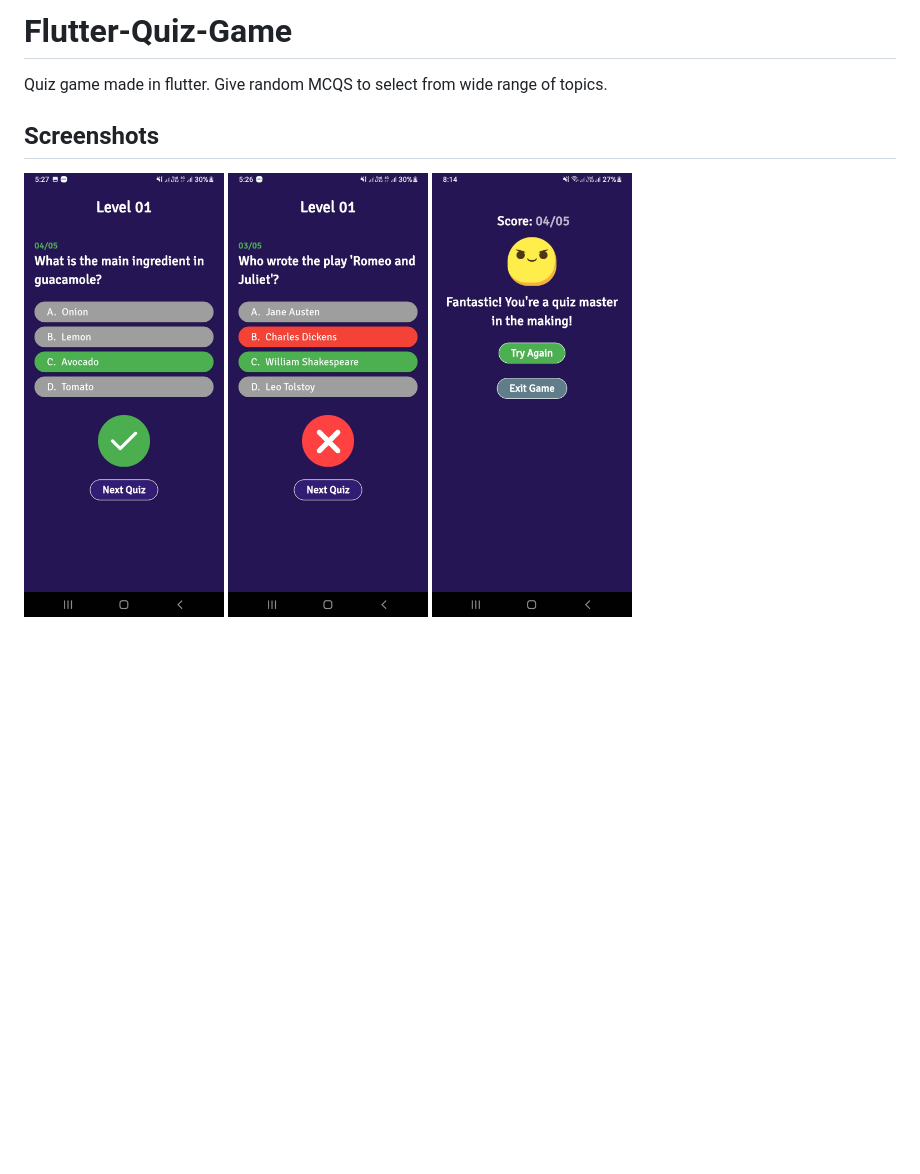
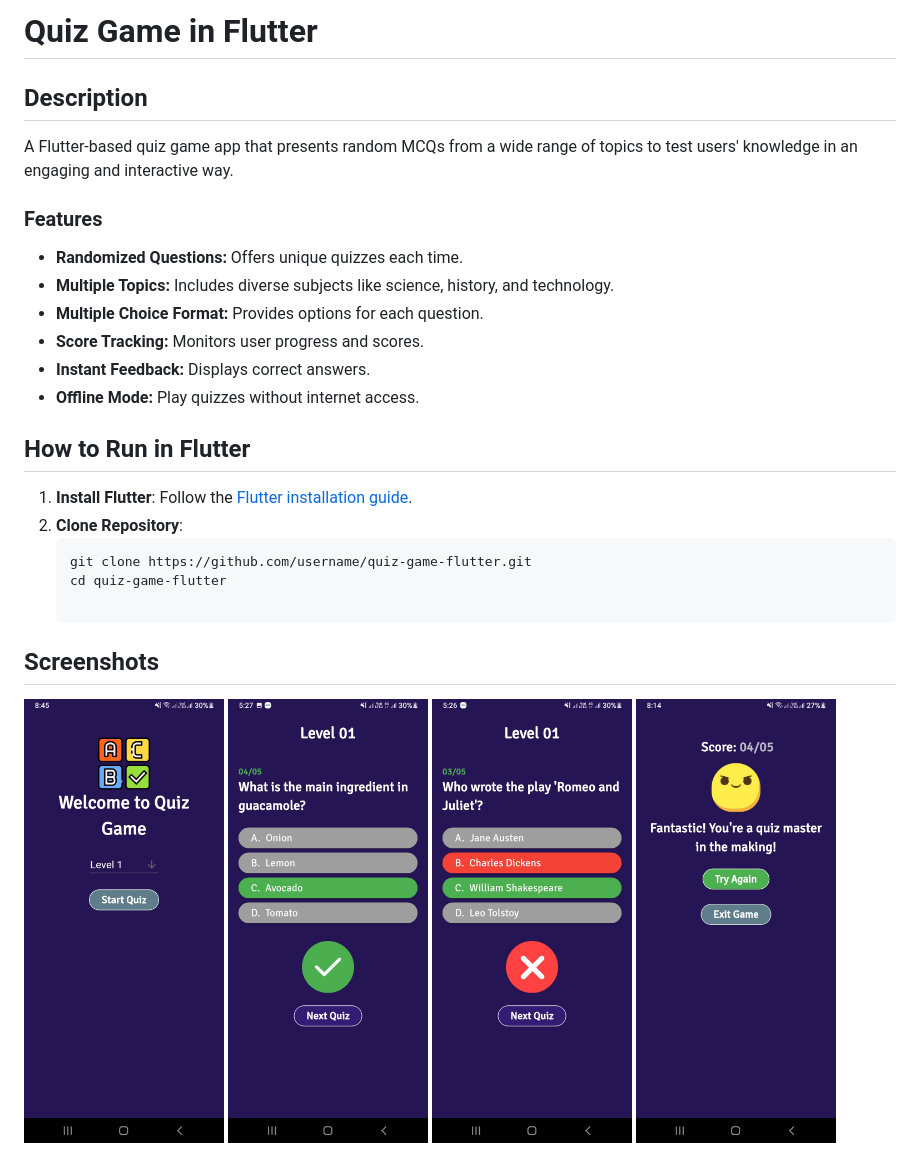
Before and after one commit to Sheroz-Akram/Flutter-Quiz-Game, a Markdown page: README.md, the part around the change. GitHub-like rendering; pictures changed too: images/home.jpg (added); blank space fills up the shorter version.

Commit message:
Home Page Created

````diff
--- a/README.md
+++ b/README.md
@@ -1,5 +1,23 @@
-# Flutter-Quiz-Game
-Quiz game made in flutter. Give random MCQS to select from wide range of topics.
+# Quiz Game in Flutter
+
+## Description
+A Flutter-based quiz game app that presents random MCQs from a wide range of topics to test users' knowledge in an engaging and interactive way.
+
+### Features
+- **Randomized Questions:** Offers unique quizzes each time.
+- **Multiple Topics:** Includes diverse subjects like science, history, and technology.
+- **Multiple Choice Format:** Provides options for each question.
+- **Score Tracking:** Monitors user progress and scores.
+- **Instant Feedback:** Displays correct answers.
+- **Offline Mode:** Play quizzes without internet access.
+
+## How to Run in Flutter
+
+1. **Install Flutter**: Follow the [Flutter installation guide](https://flutter.dev/docs/get-started/install).
+2. **Clone Repository**:
+   ```bash
+   git clone https://github.com/username/quiz-game-flutter.git
+   cd quiz-game-flutter
 
 ## Screenshots
-<img src="images/correct.jpg" alt="Correct Quiz Image" width="200"> <img src="images/wrong.jpg" alt="Wrong Quiz Image" width="200"> <img src="images/result.jpg" alt="Quiz Result Page" width="200">
+<img src="images/home.jpg" alt="Home Page" width="200"> <img src="images/correct.jpg" alt="Correct Quiz Image" width="200"> <img src="images/wrong.jpg" alt="Wrong Quiz Image" width="200"> <img src="images/result.jpg" alt="Quiz Result Page" width="200">
````
Also changed, not shown: assets/logo.png (added), 4 other files.
